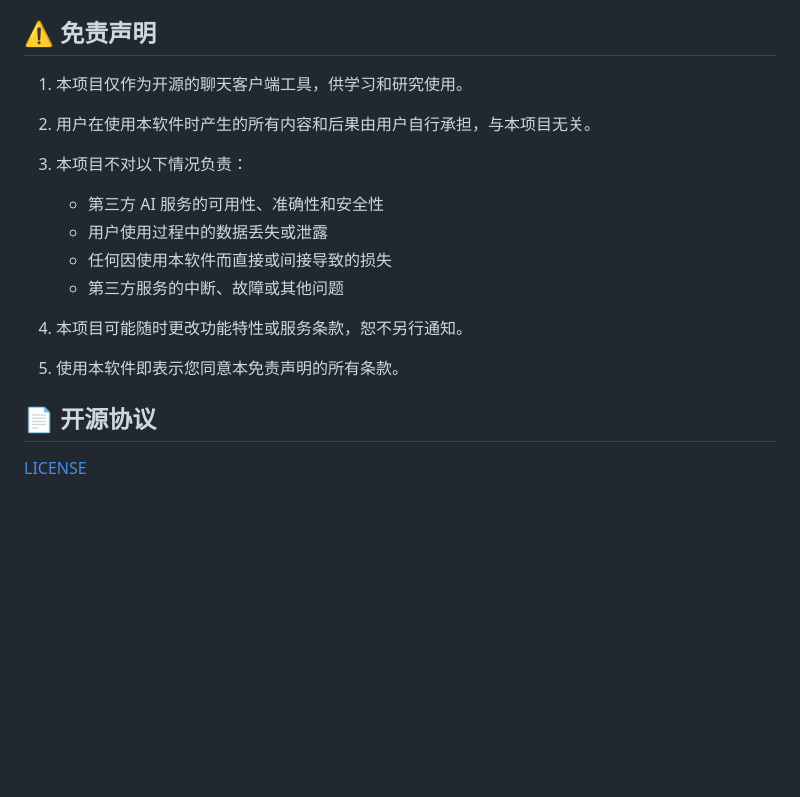
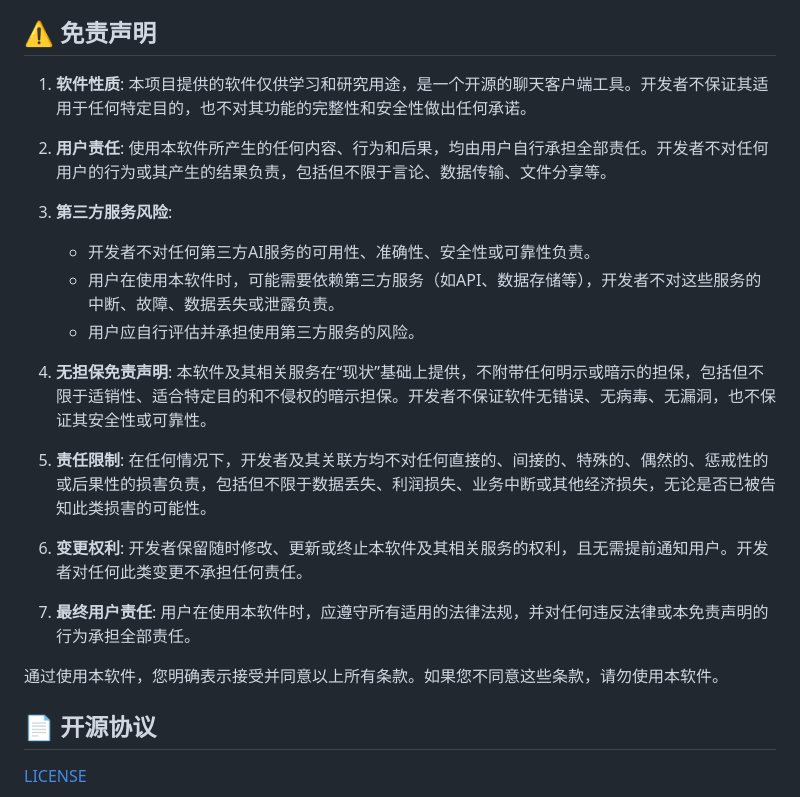
Before and after one commit to Technicalflight/Gptm, a Markdown page: README.md, the part around the change. GitHub-like rendering; blank space fills up the shorter version.

```diff
--- a/README.md
+++ b/README.md
@@ -147,19 +147,24 @@ npm run build
 
 ## ⚠️ 免责声明
 
-1. 本项目仅作为开源的聊天客户端工具，供学习和研究使用。
+1. **软件性质**: 本项目提供的软件仅供学习和研究用途，是一个开源的聊天客户端工具。开发者不保证其适用于任何特定目的，也不对其功能的完整性和安全性做出任何承诺。
 
-2. 用户在使用本软件时产生的所有内容和后果由用户自行承担，与本项目无关。
+2. **用户责任**: 使用本软件所产生的任何内容、行为和后果，均由用户自行承担全部责任。开发者不对任何用户的行为或其产生的结果负责，包括但不限于言论、数据传输、文件分享等。
 
-3. 本项目不对以下情况负责：
-   - 第三方 AI 服务的可用性、准确性和安全性
-   - 用户使用过程中的数据丢失或泄露
-   - 任何因使用本软件而直接或间接导致的损失
-   - 第三方服务的中断、故障或其他问题
+3. **第三方服务风险**:
+   - 开发者不对任何第三方AI服务的可用性、准确性、安全性或可靠性负责。
+   - 用户在使用本软件时，可能需要依赖第三方服务（如API、数据存储等），开发者不对这些服务的中断、故障、数据丢失或泄露负责。
+   - 用户应自行评估并承担使用第三方服务的风险。
 
-4. 本项目可能随时更改功能特性或服务条款，恕不另行通知。
+4. **无担保免责声明**: 本软件及其相关服务在“现状”基础上提供，不附带任何明示或暗示的担保，包括但不限于适销性、适合特定目的和不侵权的暗示担保。开发者不保证软件无错误、无病毒、无漏洞，也不保证其安全性或可靠性。
 
-5. 使用本软件即表示您同意本免责声明的所有条款。
+5. **责任限制**: 在任何情况下，开发者及其关联方均不对任何直接的、间接的、特殊的、偶然的、惩戒性的或后果性的损害负责，包括但不限于数据丢失、利润损失、业务中断或其他经济损失，无论是否已被告知此类损害的可能性。
+
+6. **变更权利**: 开发者保留随时修改、更新或终止本软件及其相关服务的权利，且无需提前通知用户。开发者对任何此类变更不承担任何责任。
+
+7. **最终用户责任**: 用户在使用本软件时，应遵守所有适用的法律法规，并对任何违反法律或本免责声明的行为承担全部责任。
+
+通过使用本软件，您明确表示接受并同意以上所有条款。如果您不同意这些条款，请勿使用本软件。
 
 ## 📄 开源协议
 
```
